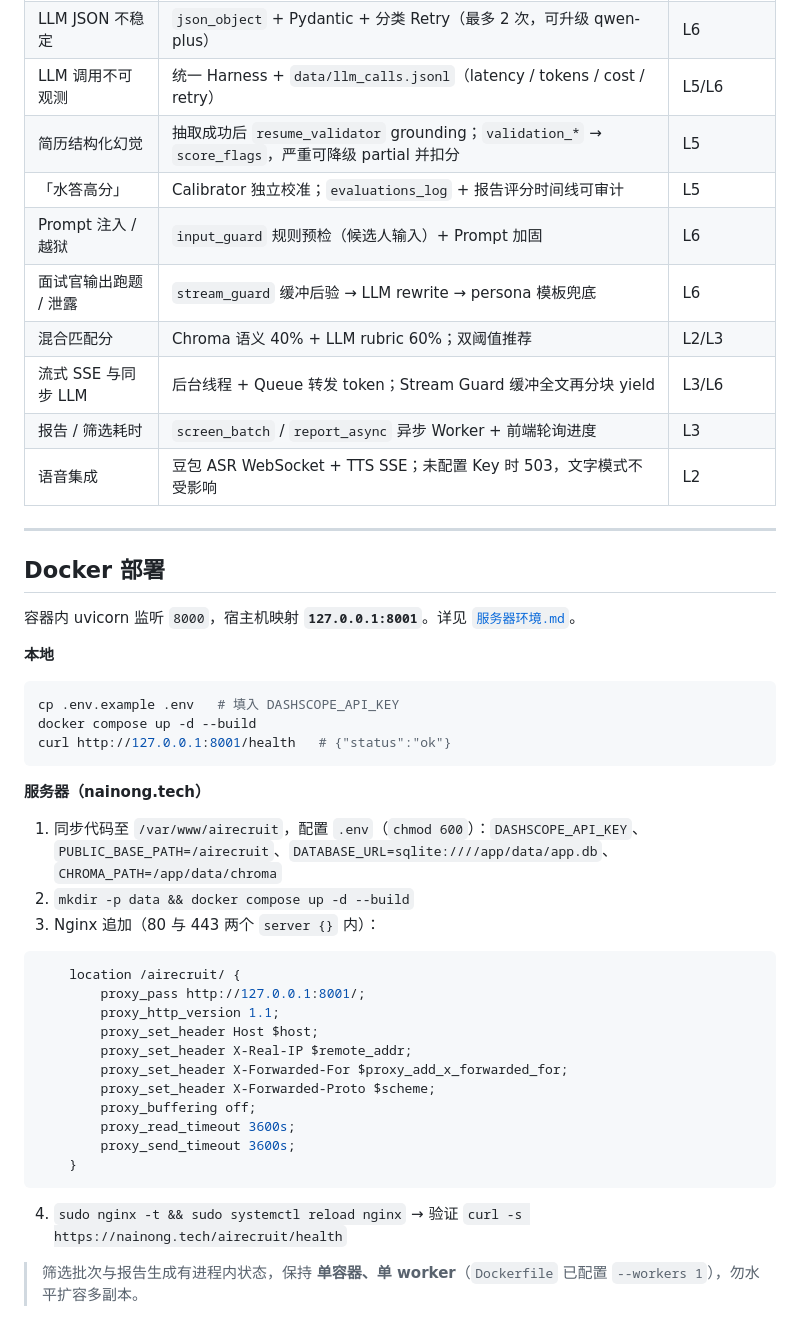
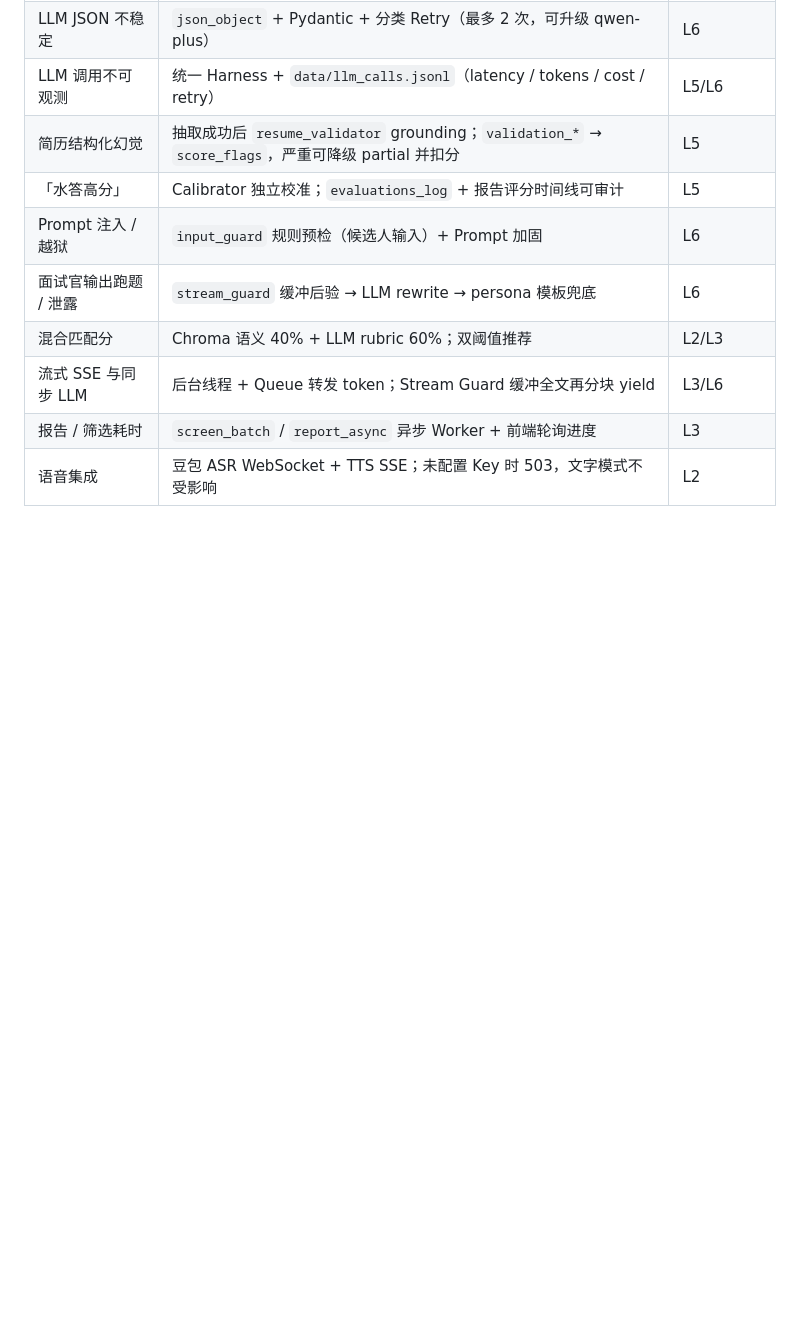
Before and after one commit to yiwenye572-cmyk/InterviewFlow, a Markdown page: README.md, the part around the change. Rendered like a GitHub page; blank space fills up the shorter version.

Commit message:
Remove Docker deployment section from README
Removed Docker deployment instructions from README.

````diff
--- a/README.md
+++ b/README.md
@@ -154,41 +154,3 @@ LangGraph 主路径：`InitPersona → StreamOpening → WaitAnswer → Evaluate
 | 流式 SSE 与同步 LLM | 后台线程 + Queue 转发 token；Stream Guard 缓冲全文再分块 yield | L3/L6 |
 | 报告 / 筛选耗时 | `screen_batch` / `report_async` 异步 Worker + 前端轮询进度 | L3 |
 | 语音集成 | 豆包 ASR WebSocket + TTS SSE；未配置 Key 时 503，文字模式不受影响 | L2 |
-
----
-
-## Docker 部署
-
-容器内 uvicorn 监听 `8000`，宿主机映射 **`127.0.0.1:8001`**。详见 [`服务器环境.md`](服务器环境.md)。
-
-**本地**
-
-```bash
-cp .env.example .env   # 填入 DASHSCOPE_API_KEY
-docker compose up -d --build
-curl http://127.0.0.1:8001/health   # {"status":"ok"}
-```
-
-**服务器（nainong.tech）**
-
-1. 同步代码至 `/var/www/airecruit`，配置 `.env`（`chmod 600`）：`DASHSCOPE_API_KEY`、`PUBLIC_BASE_PATH=/airecruit`、`DATABASE_URL=sqlite:////app/data/app.db`、`CHROMA_PATH=/app/data/chroma`
-2. `mkdir -p data && docker compose up -d --build`
-3. Nginx 追加（80 与 443 两个 `server {}` 内）：
-
-```nginx
-    location /airecruit/ {
-        proxy_pass http://127.0.0.1:8001/;
-        proxy_http_version 1.1;
-        proxy_set_header Host $host;
-        proxy_set_header X-Real-IP $remote_addr;
-        proxy_set_header X-Forwarded-For $proxy_add_x_forwarded_for;
-        proxy_set_header X-Forwarded-Proto $scheme;
-        proxy_buffering off;
-        proxy_read_timeout 3600s;
-        proxy_send_timeout 3600s;
-    }
-```
-
-4. `sudo nginx -t && sudo systemctl reload nginx` → 验证 `curl -s https://nainong.tech/airecruit/health`
-
-> 筛选批次与报告生成有进程内状态，保持 **单容器、单 worker**（`Dockerfile` 已配置 `--workers 1`），勿水平扩容多副本。
````
